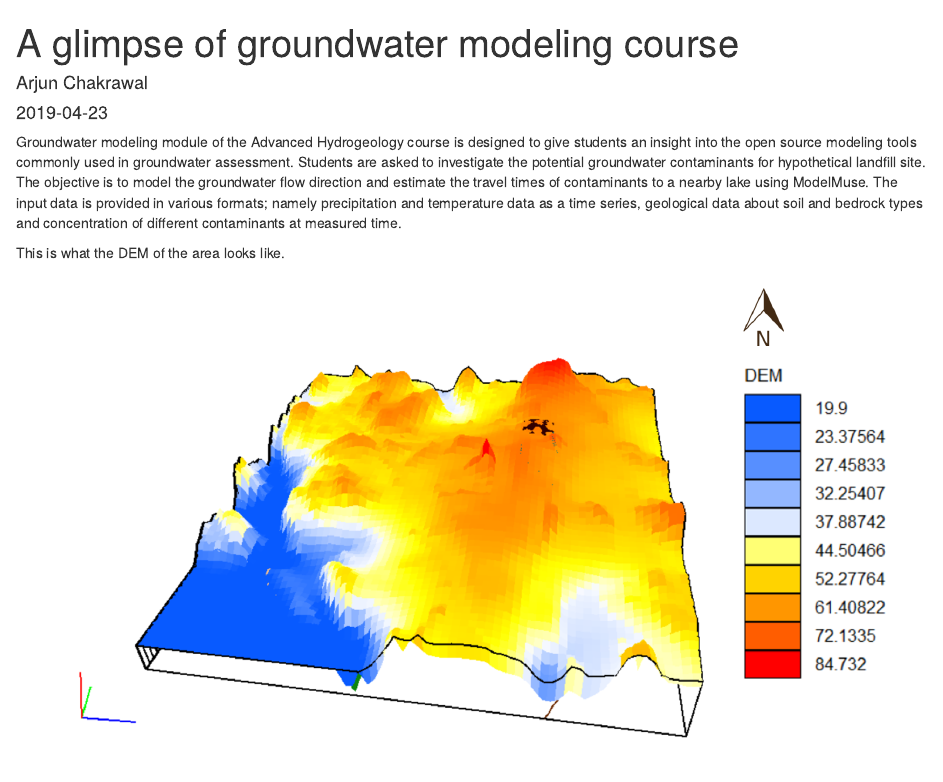
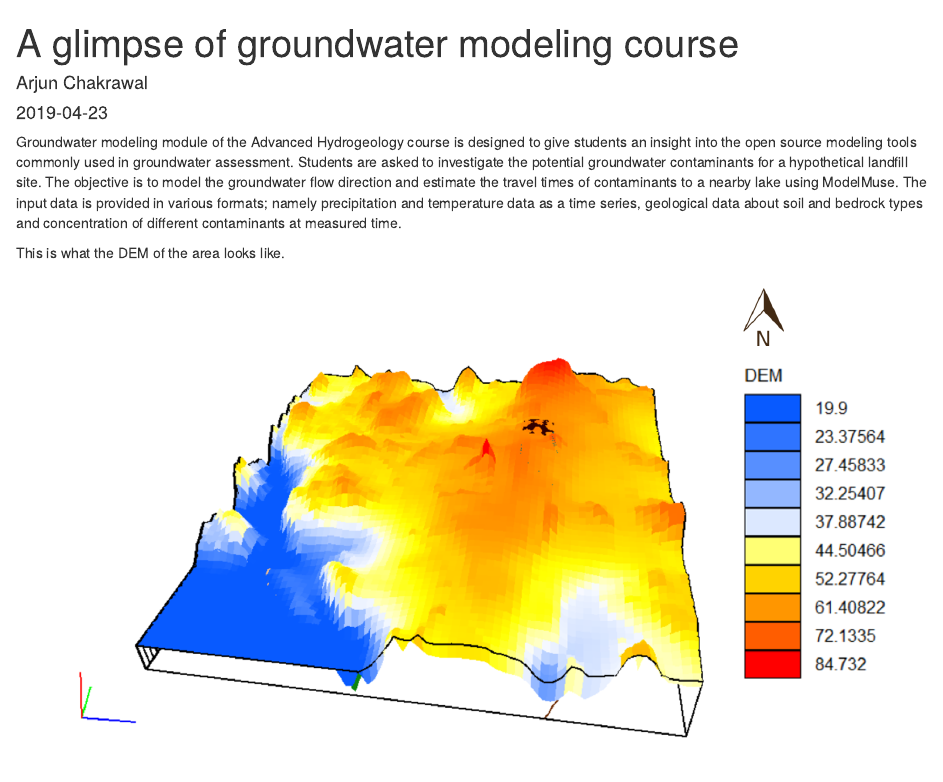
Before and after one commit to ArjunChakrawal/ArjunChakrawal.github.io, an R Markdown document (post/groundwater-modeling.Rmd): the page in a window 1100 px wide, from its top. Rendered offline with R 4.5, knitr and Pandoc, with nearby package versions.

Commit message:
jhdfsdfcx

````diff
--- a/post/groundwater-modeling.Rmd
+++ b/post/groundwater-modeling.Rmd
@@ -14,7 +14,7 @@ image:
 summary: "This course is designed to give student an insight into groundwater modeling."
 ---
 
-Groundwater modeling module of the Advanced Hydrogeology course is designed to give students an insight into the open source modeling tools commonly used in groundwater assessment. Students are asked to investigate the potential groundwater contaminants for hypothetical landfill site. The objective is to model the groundwater flow direction and estimate the travel times of contaminants to a nearby lake using ModelMuse. The input data is provided in various formats; namely precipitation and temperature data as a time series, geological data about soil and bedrock types and concentration of different contaminants at measured time.
+Groundwater modeling module of the Advanced Hydrogeology course is designed to give students an insight into the open source modeling tools commonly used in groundwater assessment. Students are asked to investigate the potential groundwater contaminants for a hypothetical landfill site. The objective is to model the groundwater flow direction and estimate the travel times of contaminants to a nearby lake using ModelMuse. The input data is provided in various formats; namely precipitation and temperature data as a time series, geological data about soil and bedrock types and concentration of different contaminants at measured time.
 
 ```{r setup, include=FALSE}
 knitr::opts_chunk$set(echo = FALSE)
````
Also changed, not shown: index.json (+1 -1 lines), post/groundwater-modeling/index.html, project/internal-project/index.html, publication/person-re-id/index.html, 1 other file.
